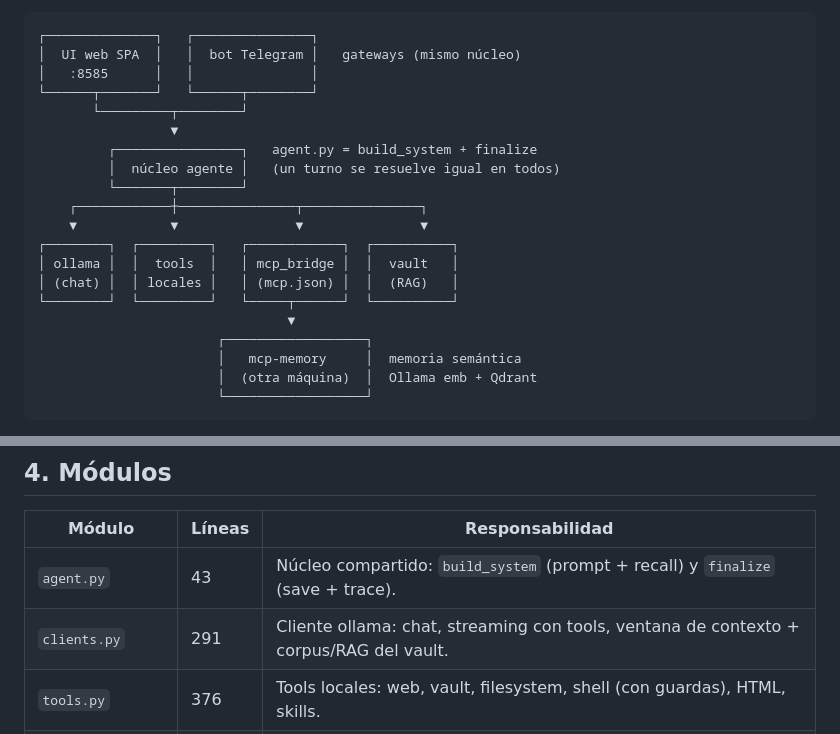
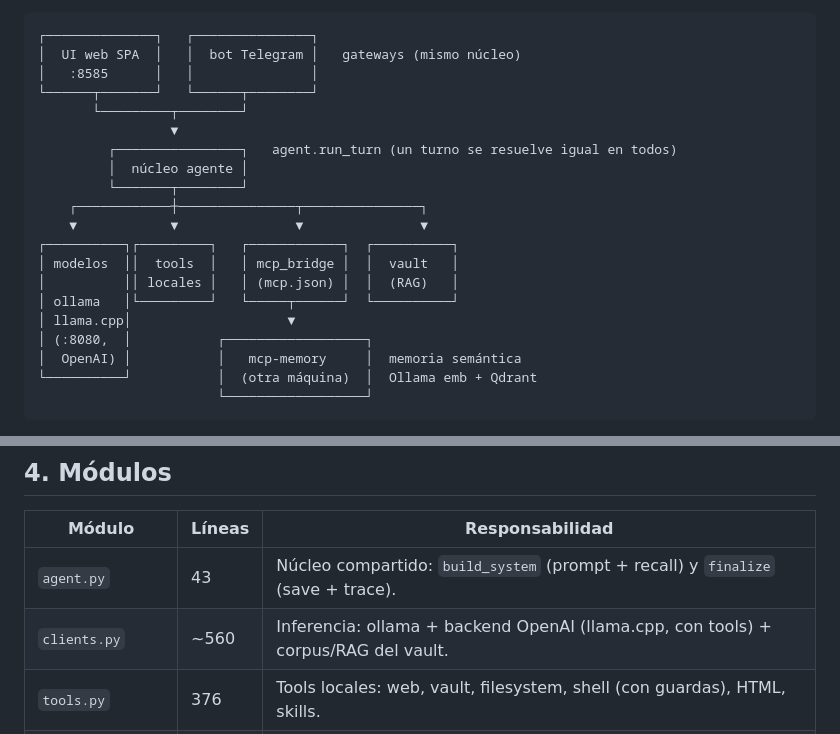
Before and after one commit to GermaniU/libre-agent, a Markdown page: docs/como-funciona.md, 2 parts joined by grey strips. Drawn GitHub-style.

````diff
--- a/docs/como-funciona.md
+++ b/docs/como-funciona.md
@@ -44,19 +44,19 @@ la capa de memoria para el contexto persistente.
 └──────┬───────┘   └──────┬────────┘
        └─────────┬────────┘
                  ▼
-         ┌────────────────┐   agent.py = build_system + finalize
-         │  núcleo agente │   (un turno se resuelve igual en todos)
+         ┌────────────────┐   agent.run_turn (un turno se resuelve igual en todos)
+         │  núcleo agente │
          └───────┬────────┘
     ┌────────────┼───────────────┬───────────────┐
     ▼            ▼               ▼               ▼
-┌────────┐  ┌─────────┐   ┌────────────┐  ┌──────────┐
-│ ollama │  │  tools  │   │ mcp_bridge │  │  vault   │
-│ (chat) │  │ locales │   │ (mcp.json) │  │  (RAG)   │
-└────────┘  └─────────┘   └─────┬──────┘  └──────────┘
-                                ▼
-                       ┌──────────────────┐
-                       │   mcp-memory     │  memoria semántica
-                       │  (otra máquina)  │  Ollama emb + Qdrant
+┌──────────┐┌─────────┐   ┌────────────┐  ┌──────────┐
+│ modelos  ││  tools  │   │ mcp_bridge │  │  vault   │
+│          ││ locales │   │ (mcp.json) │  │  (RAG)   │
+│ ollama   │└─────────┘   └─────┬──────┘  └──────────┘
+│ llama.cpp│                    ▼
+│ (:8080,  │           ┌──────────────────┐
+│  OpenAI) │           │   mcp-memory     │  memoria semántica
+└──────────┘           │  (otra máquina)  │  Ollama emb + Qdrant
                        └──────────────────┘
 ```
 
@@ -95,7 +95,7 @@ y emite eventos en vivo. Recorrido real (`api.py` + `clients.chat_stream_with_to
 | Módulo | Líneas | Responsabilidad |
 |---|---|---|
 | `agent.py` | 43 | Núcleo compartido: `build_system` (prompt + recall) y `finalize` (save + trace). |
-| `clients.py` | 291 | Cliente ollama: chat, streaming con tools, ventana de contexto + corpus/RAG del vault. |
+| `clients.py` | ~560 | Inferencia: ollama + backend OpenAI (llama.cpp, con tools) + corpus/RAG del vault. |
 | `tools.py` | 376 | Tools locales: web, vault, filesystem, shell (con guardas), HTML, skills. |
 | `api.py` | 417 | Backend FastAPI: sirve la SPA y expone el agente por HTTP (streaming NDJSON). |
 | `app.py` | 345 | UI clásica en Streamlit (alternativa a la SPA). |
````
Also changed, not shown: README.md (+20 -19 lines).
